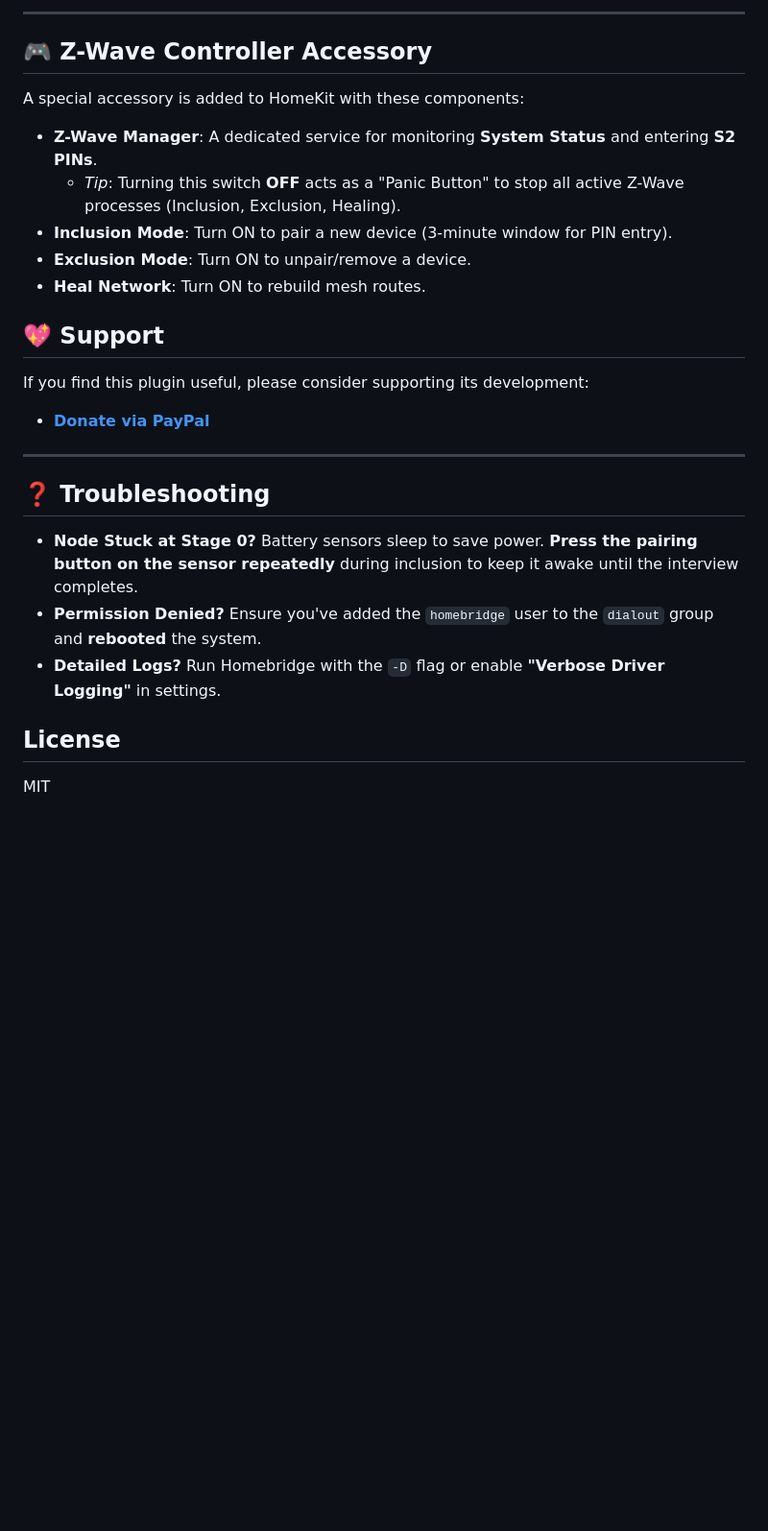
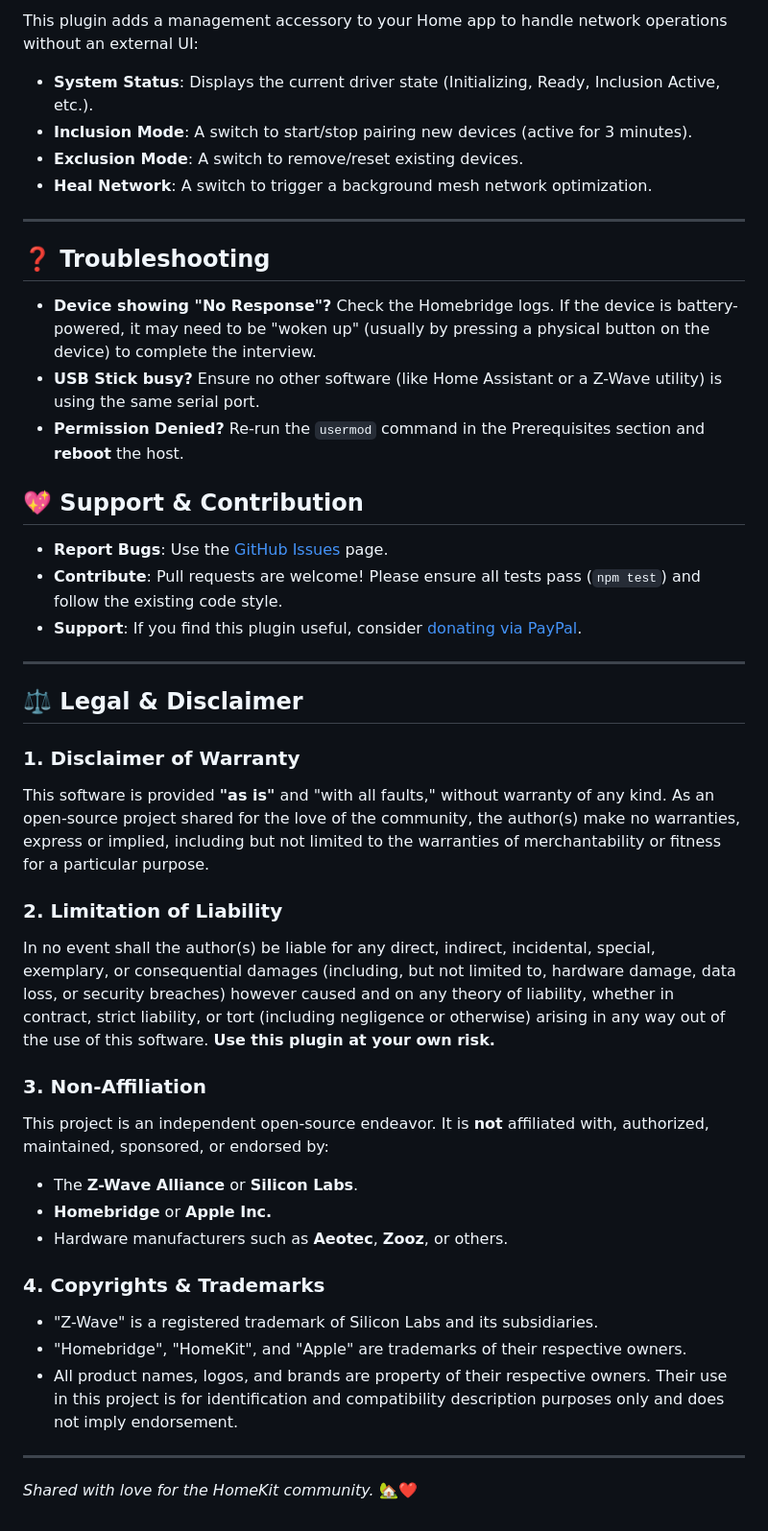
Before and after one commit to sapireli/homebridge-zwave-usb, a Markdown page: README.md, the part around one of its changes. Shown at 96% size. GitHub-like rendering; blank space fills up the shorter version.

Commit message:
docs: Add comprehensive legal disclaimer and non-affiliation notice

```diff
--- a/README.md
+++ b/README.md
@@ -83,29 +125,43 @@ This plugin supports Security 2 (S2) without requiring an external UI. If a devi
----
-
-## 🎮 Z-Wave Controller Accessory
-
-A special accessory is added to HomeKit with these components:
-
-- **Z-Wave Manager**: A dedicated service for monitoring **System Status** and entering **S2 PINs**.
-  - _Tip_: Turning this switch **OFF** acts as a "Panic Button" to stop all active Z-Wave processes (Inclusion, Exclusion, Healing).
-- **Inclusion Mode**: Turn ON to pair a new device (3-minute window for PIN entry).
-- **Exclusion Mode**: Turn ON to unpair/remove a device.
-- **Heal Network**: Turn ON to rebuild mesh routes.
-
-## 💖 Support
-
-If you find this plugin useful, please consider supporting its development:
-
-- **[Donate via PayPal](https://paypal.me/sapir)**
+This plugin adds a management accessory to your Home app to handle network operations without an external UI:
+- **System Status**: Displays the current driver state (Initializing, Ready, Inclusion Active, etc.).
+- **Inclusion Mode**: A switch to start/stop pairing new devices (active for 3 minutes).
+- **Exclusion Mode**: A switch to remove/reset existing devices.
+- **Heal Network**: A switch to trigger a background mesh network optimization.
 
 ---
 
 ## ❓ Troubleshooting
 
-- **Node Stuck at Stage 0?** Battery sensors sleep to save power. **Press the pairing button on the sensor repeatedly** during inclusion to keep it awake until the interview completes.
-- **Permission Denied?** Ensure you've added the `homebridge` user to the `dialout` group and **rebooted** the system.
-- **Detailed Logs?** Run Homebridge with the `-D` flag or enable **"Verbose Driver Logging"** in settings.
+- **Device showing "No Response"?** Check the Homebridge logs. If the device is battery-powered, it may need to be "woken up" (usually by pressing a physical button on the device) to complete the interview.
+- **USB Stick busy?** Ensure no other software (like Home Assistant or a Z-Wave utility) is using the same serial port.
+- **Permission Denied?** Re-run the `usermod` command in the Prerequisites section and **reboot** the host.
 
-## License
+## 💖 Support & Contribution
 
-MIT
+- **Report Bugs**: Use the [GitHub Issues](https://github.com/sapireli/homebridge-zwave-usb/issues) page.
+- **Contribute**: Pull requests are welcome! Please ensure all tests pass (`npm test`) and follow the existing code style.
+- **Support**: If you find this plugin useful, consider [donating via PayPal](https://paypal.me/sapir).
+
+---
+
+## ⚖️ Legal & Disclaimer
+
+### 1. Disclaimer of Warranty
+This software is provided **"as is"** and "with all faults," without warranty of any kind. As an open-source project shared for the love of the community, the author(s) make no warranties, express or implied, including but not limited to the warranties of merchantability or fitness for a particular purpose.
+
+### 2. Limitation of Liability
+In no event shall the author(s) be liable for any direct, indirect, incidental, special, exemplary, or consequential damages (including, but not limited to, hardware damage, data loss, or security breaches) however caused and on any theory of liability, whether in contract, strict liability, or tort (including negligence or otherwise) arising in any way out of the use of this software. **Use this plugin at your own risk.**
+
+### 3. Non-Affiliation
+This project is an independent open-source endeavor. It is **not** affiliated with, authorized, maintained, sponsored, or endorsed by:
+- The **Z-Wave Alliance** or **Silicon Labs**.
+- **Homebridge** or **Apple Inc.**
+- Hardware manufacturers such as **Aeotec**, **Zooz**, or others.
+
+### 4. Copyrights & Trademarks
+- "Z-Wave" is a registered trademark of Silicon Labs and its subsidiaries.
+- "Homebridge", "HomeKit", and "Apple" are trademarks of their respective owners.
+- All product names, logos, and brands are property of their respective owners. Their use in this project is for identification and compatibility description purposes only and does not imply endorsement.
+
+---
+*Shared with love for the HomeKit community.* 🏡❤️
```
Also changed, not shown: other parts of README.md (+96 -54 lines).
